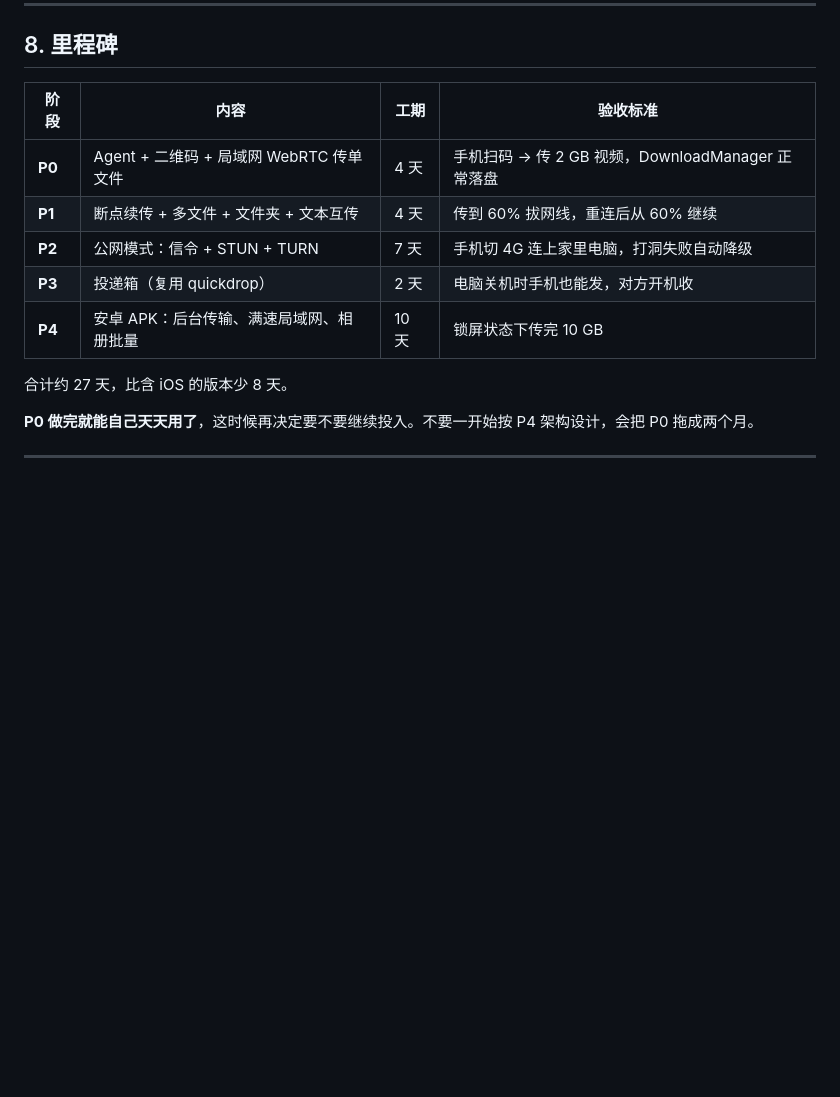
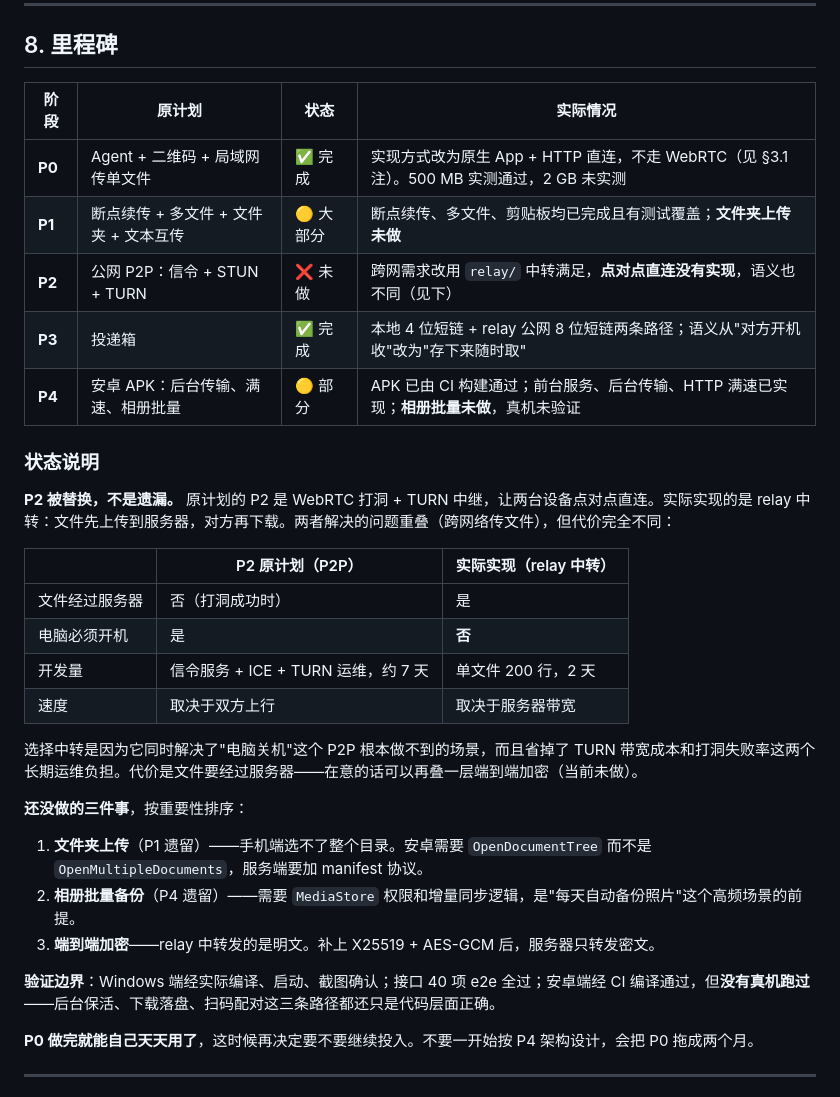
Before and after one commit to Steve0723/airlink, a Markdown page: DESIGN.md, the part around the change. GitHub-like rendering; blank space fills up the shorter version.

Commit message:
docs: 补充 P0-P4 实际实现状态与偏差说明

```diff
--- a/DESIGN.md
+++ b/DESIGN.md
@@ -218,15 +218,34 @@ POST /lan/v1/text                 # 文本 / 剪贴板互传
 
 ## 8. 里程碑
 
-| 阶段 | 内容 | 工期 | 验收标准 |
+| 阶段 | 原计划 | 状态 | 实际情况 |
 |---|---|---|---|
-| **P0** | Agent + 二维码 + 局域网 WebRTC 传单文件 | 4 天 | 手机扫码 → 传 2 GB 视频，DownloadManager 正常落盘 |
-| **P1** | 断点续传 + 多文件 + 文件夹 + 文本互传 | 4 天 | 传到 60% 拔网线，重连后从 60% 继续 |
-| **P2** | 公网模式：信令 + STUN + TURN | 7 天 | 手机切 4G 连上家里电脑，打洞失败自动降级 |
-| **P3** | 投递箱（复用 quickdrop） | 2 天 | 电脑关机时手机也能发，对方开机收 |
-| **P4** | 安卓 APK：后台传输、满速局域网、相册批量 | 10 天 | 锁屏状态下传完 10 GB |
+| **P0** | Agent + 二维码 + 局域网传单文件 | ✅ 完成 | 实现方式改为原生 App + HTTP 直连，不走 WebRTC（见 §3.1 注）。500 MB 实测通过，2 GB 未实测 |
+| **P1** | 断点续传 + 多文件 + 文件夹 + 文本互传 | 🟡 大部分 | 断点续传、多文件、剪贴板均已完成且有测试覆盖；**文件夹上传未做** |
+| **P2** | 公网 P2P：信令 + STUN + TURN | ❌ 未做 | 跨网需求改用 `relay/` 中转满足，**点对点直连没有实现**，语义也不同（见下） |
+| **P3** | 投递箱 | ✅ 完成 | 本地 4 位短链 + relay 公网 8 位短链两条路径；语义从"对方开机收"改为"存下来随时取" |
+| **P4** | 安卓 APK：后台传输、满速、相册批量 | 🟡 部分 | APK 已由 CI 构建通过；前台服务、后台传输、HTTP 满速已实现；**相册批量未做**，真机未验证 |
 
-合计约 27 天，比含 iOS 的版本少 8 天。
+### 状态说明
+
+**P2 被替换，不是遗漏。** 原计划的 P2 是 WebRTC 打洞 + TURN 中继，让两台设备点对点直连。实际实现的是 relay 中转：文件先上传到服务器，对方再下载。两者解决的问题重叠（跨网络传文件），但代价完全不同：
+
+| | P2 原计划（P2P） | 实际实现（relay 中转） |
+|---|---|---|
+| 文件经过服务器 | 否（打洞成功时） | 是 |
+| 电脑必须开机 | 是 | **否** |
+| 开发量 | 信令服务 + ICE + TURN 运维，约 7 天 | 单文件 200 行，2 天 |
+| 速度 | 取决于双方上行 | 取决于服务器带宽 |
+
+选择中转是因为它同时解决了"电脑关机"这个 P2P 根本做不到的场景，而且省掉了 TURN 带宽成本和打洞失败率这两个长期运维负担。代价是文件要经过服务器——在意的话可以再叠一层端到端加密（当前未做）。
+
+**还没做的三件事**，按重要性排序：
+
+1. **文件夹上传**（P1 遗留）——手机端选不了整个目录。安卓需要 `OpenDocumentTree` 而不是 `OpenMultipleDocuments`，服务端要加 manifest 协议。
+2. **相册批量备份**（P4 遗留）——需要 `MediaStore` 权限和增量同步逻辑，是"每天自动备份照片"这个高频场景的前提。
+3. **端到端加密**——relay 中转发的是明文。补上 X25519 + AES-GCM 后，服务器只转发密文。
+
+**验证边界**：Windows 端经实际编译、启动、截图确认；接口 40 项 e2e 全过；安卓端经 CI 编译通过，但**没有真机跑过**——后台保活、下载落盘、扫码配对这三条路径都还只是代码层面正确。
 
 **P0 做完就能自己天天用了**，这时候再决定要不要继续投入。不要一开始按 P4 架构设计，会把 P0 拖成两个月。
 
```
